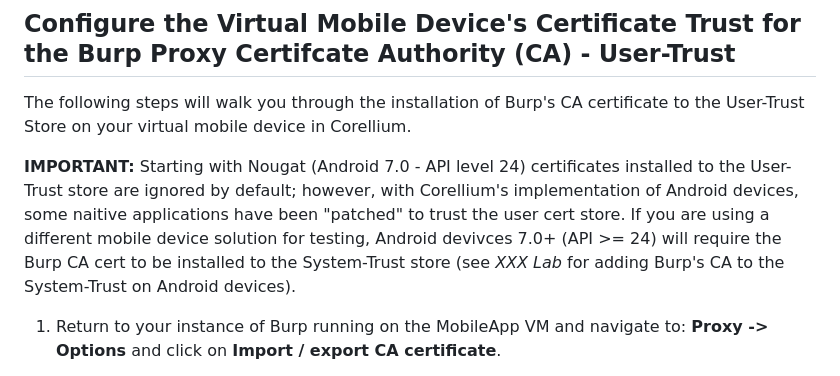
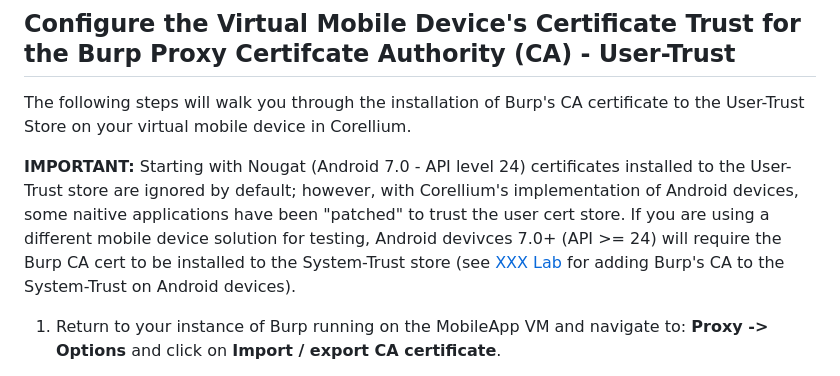
Before and after one commit to deruke/AndroidLabs, a Markdown page: Labs/LAB_X_Burp-Proxy-Setup/burp-proxy-setup.md, the part around the change. Rendered like a GitHub page.

Commit message:
fixed typo in burp lab, CA trust to system store

```diff
--- a/Labs/LAB_X_Burp-Proxy-Setup/burp-proxy-setup.md
+++ b/Labs/LAB_X_Burp-Proxy-Setup/burp-proxy-setup.md
@@ -87,7 +87,7 @@ The Internet connection will cycle momentarily during this process.
 
 The following steps will walk you through the installation of Burp's CA certificate to the User-Trust Store on your virtual mobile device in Corellium.
 
-**IMPORTANT:** Starting with Nougat (Android 7.0 - API level 24) certificates installed to the User-Trust store are ignored by default; however, with Corellium's implementation of Android devices, some naitive applications have been "patched" to trust the user cert store. If you are using a different mobile device solution for testing, Android devivces 7.0+ (API >= 24) will require the Burp CA cert to be installed to the System-Trust store (see *XXX Lab* for adding Burp's CA to the System-Trust on Android devices).
+**IMPORTANT:** Starting with Nougat (Android 7.0 - API level 24) certificates installed to the User-Trust store are ignored by default; however, with Corellium's implementation of Android devices, some naitive applications have been "patched" to trust the user cert store. If you are using a different mobile device solution for testing, Android devivces 7.0+ (API >= 24) will require the Burp CA cert to be installed to the System-Trust store (see [XXX Lab](https://github.com/deruke/AndroidLabs/blob/main/Labs/LAB_X_Burp-Proxy-Setup/burp-proxy-setup.md#configure-the-virtual-mobile-devices-certificate-trust-for-the-burp-proxy-certifcate-authority-ca---user-trust) for adding Burp's CA to the System-Trust on Android devices).
 
 1. Return to your instance of Burp running on the MobileApp VM and navigate to: **Proxy -> Options** and click on **Import / export CA certificate**.
 
```
Also changed, not shown: Labs/LAB_X_Import-Burp-Certificate-to-System-Trust-Store/burp-proxy-setup.md (added, +15 -0 lines).
